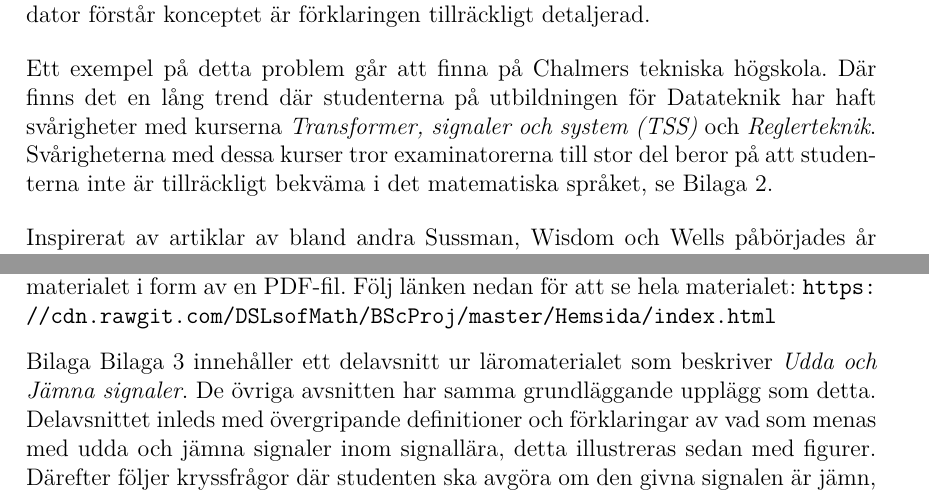
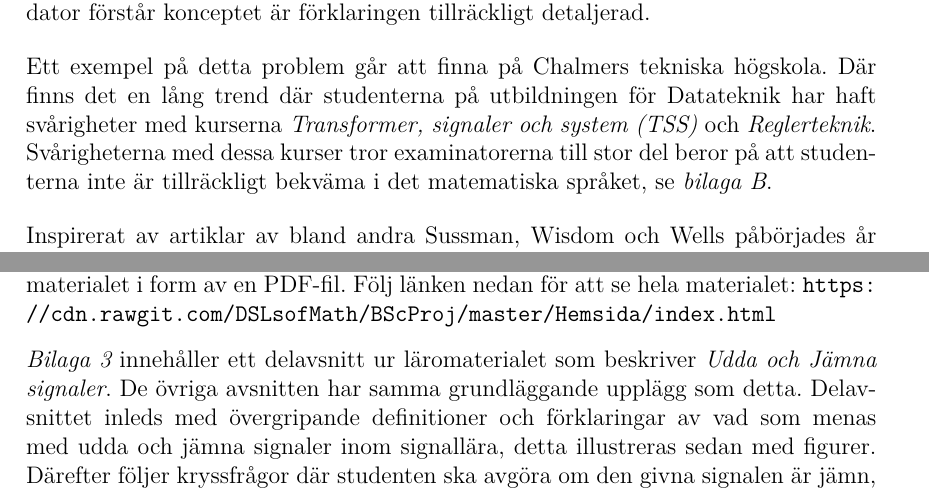
Before and after one commit to DSLsofMath/BScProj2016, a LaTeX thesis (Dokument/Rapport/rapport.tex): two parts of pages 8 and 28 of 49, joined at a grey line, cut so that both start at the same text. Compiled offline with pdfLaTeX.

Commit message:
Bilagor och sånt.

```diff
--- a/Dokument/Rapport/rapport.tex
+++ b/Dokument/Rapport/rapport.tex
@@ -173,7 +173,8 @@ högskola. Där finns det en lång trend där studenterna på utbildningen
 för Datateknik har haft svårigheter med kurserna \textit{\gls{tss}}
 och \textit{\gls{regler}}. Svårigheterna med dessa kurser tror
 examinatorerna till stor del beror på att studenterna inte är
-tillräckligt bekväma i det matematiska språket, se \nameref{bil:exam_intervju}.
+tillräckligt bekväma i det matematiska språket,
+se \appendixref{bil:exam_intervju}.
 % Detta syns bland annat i statistiken av hur många datastudenter som
 % klarar kurserna.
 
@@ -1214,7 +1215,7 @@ ladda ner materialet i form av en PDF-fil. Följ länken nedan för att
 se hela materialet:
 \url{https://cdn.rawgit.com/DSLsofMath/BScProj/master/Hemsida/index.html}
 
-Bilaga \nameref{bil:3} innehåller ett delavsnitt ur läromaterialet som
+\textit{\nameref{bil:3}} innehåller ett delavsnitt ur läromaterialet som
 beskriver \textit{Udda och Jämna signaler}. De övriga avsnitten har samma
 grundläggande upplägg som detta. Delavsnittet inleds med
 övergripande definitioner och förklaringar av vad som menas med udda
```
